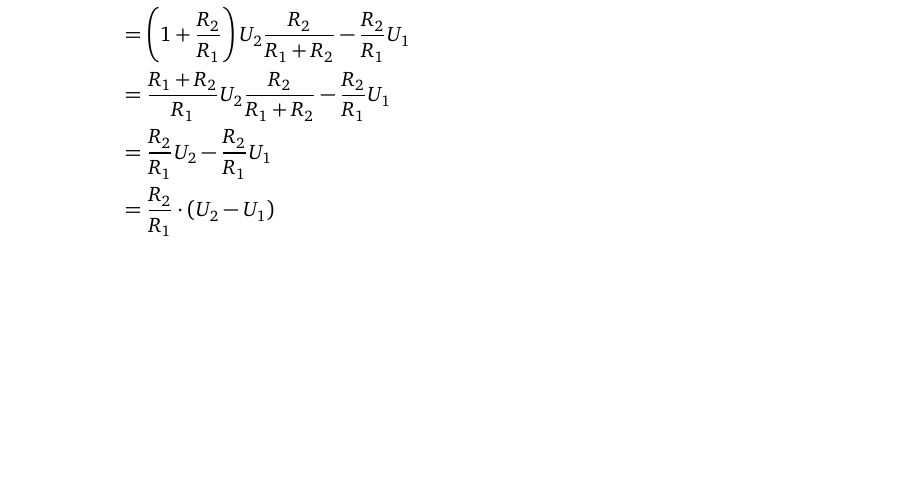
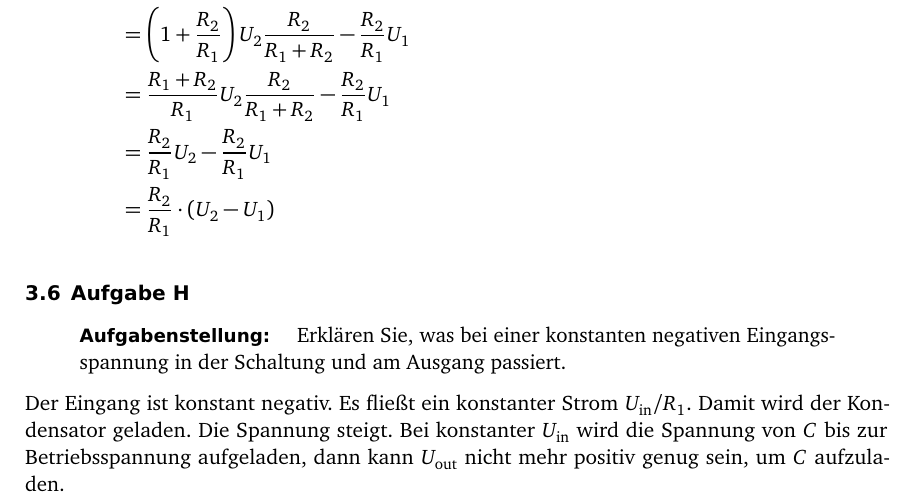
Before and after one commit to martin-ueding/physik313-Protokolle, a LaTeX document (Template_5.tex): part of page 6 of 6, cut so that both start at the same text, the shorter picture padded with empty space. Compiled offline with pdfLaTeX; an older LaTeX class or package is replaced by its successor.

Commit message:
Aufgabe H fertig

```diff
--- a/Template_5.tex
+++ b/Template_5.tex
@@ -276,6 +276,18 @@ Beginne mit \eqref{eq:G5}:
 	&= \frac{R_2}{R_1} \cdot (U_2 - U_1)
 \end{align*}
 
+\subsection{Aufgabe H}
+
+\begin{problem}
+	Erklären Sie, was bei einer konstanten negativen Eingangsspannung in der
+	Schaltung und am Ausgang passiert.
+\end{problem}
+
+Der Eingang ist konstant negativ. Es fließt ein konstanter Strom $\Uin/R_1$.
+Damit wird der Kondensator geladen. Die Spannung steigt. Bei konstanter $\Uin$
+wird die Spannung von $C$ bis zur Betriebsspannung aufgeladen, dann kann
+$\Uout$ nicht mehr positiv genug sein, um $C$ aufzuladen.
+
 %%%%%%%%%%%%%%%%%%%%%%%%%%%%%%%%%%%%%%%%%%%%%%%%%%%%%%%%%%%%%%%%%%%%%%%%%%%%%%%
 %                                  Literatur                                  %
 %%%%%%%%%%%%%%%%%%%%%%%%%%%%%%%%%%%%%%%%%%%%%%%%%%%%%%%%%%%%%%%%%%%%%%%%%%%%%%%
```
